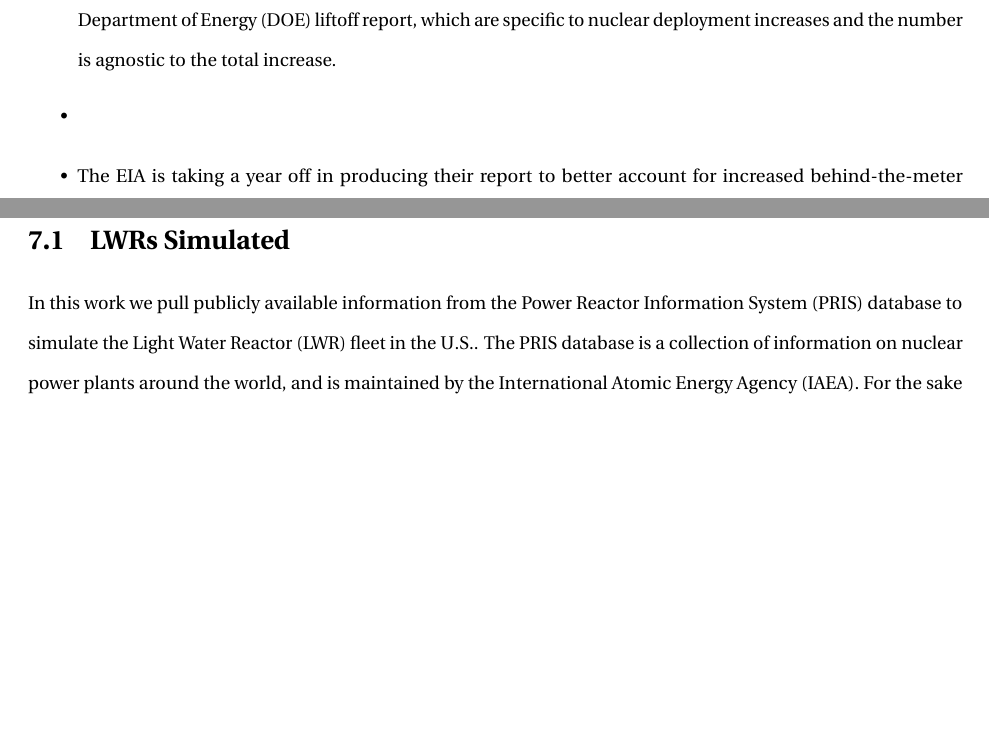
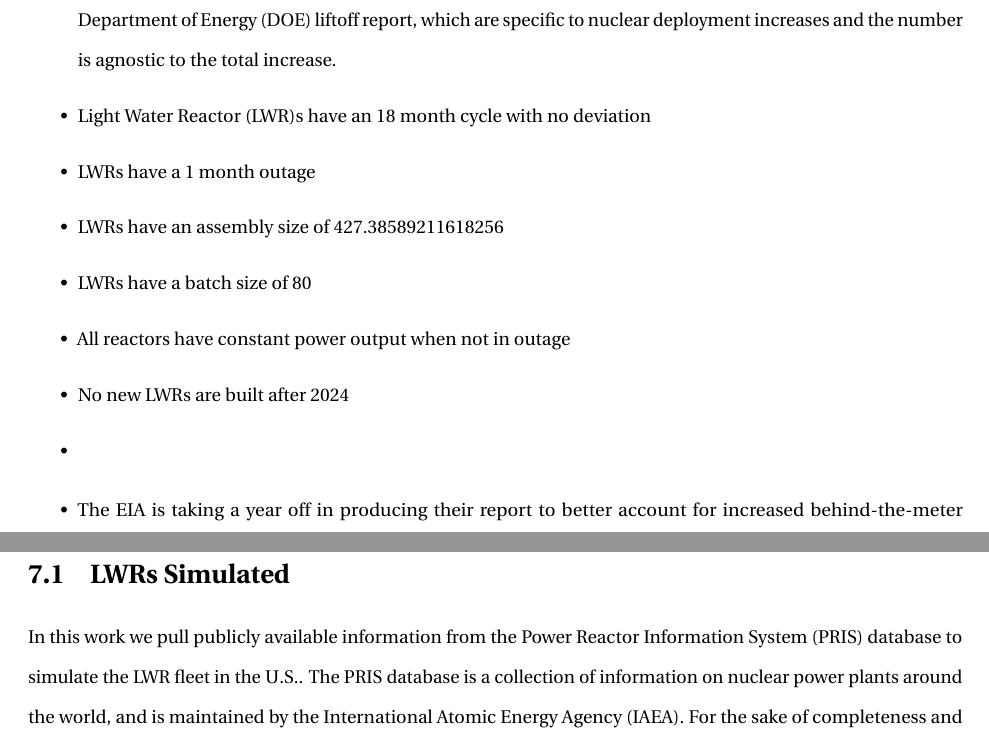
Before and after one commit to nsryan2/2024-ryan-ms, a LaTeX thesis (main.tex, which reads assumptions.tex): two parts of pages 20 and 21 of 22, joined at a grey line, cut so that both start at the same text, the shorter picture padded with empty space. Compiled offline with pdfLaTeX.

Commit message:
add lwr deployment assumptions

```diff
--- a/assumptions.tex
+++ b/assumptions.tex
@@ -1,4 +1,10 @@
 \begin{itemize}
     \item The demand increase assumes that nuclear energy's share of generation remains constant over time. When we say a 15$\%$ increase in demand, we mean a 15$\%$ increase in nuclear energy generation (as the EIA numbers are meant to reflect the total energy demand, this conversion is only possible by assuming that the percentage of nuclear capacity is the same). This assumption is not reflected in the demand scenarios from the \gls{doe} liftoff report, which are specific to nuclear deployment increases and the number is agnostic to the total increase.
+    \item \gls{lwr}s have an 18 month cycle with no deviation
+    \item \gls{lwr}s have a 1 month outage
+    \item \gls{lwr}s have an assembly size of 427.38589211618256
+    \item \gls{lwr}s have a batch size of 80
+    \item All reactors have constant power output when not in outage
+    \item No new \gls{lwr}s are built after 2024
     \item
 \end{itemize}
```
